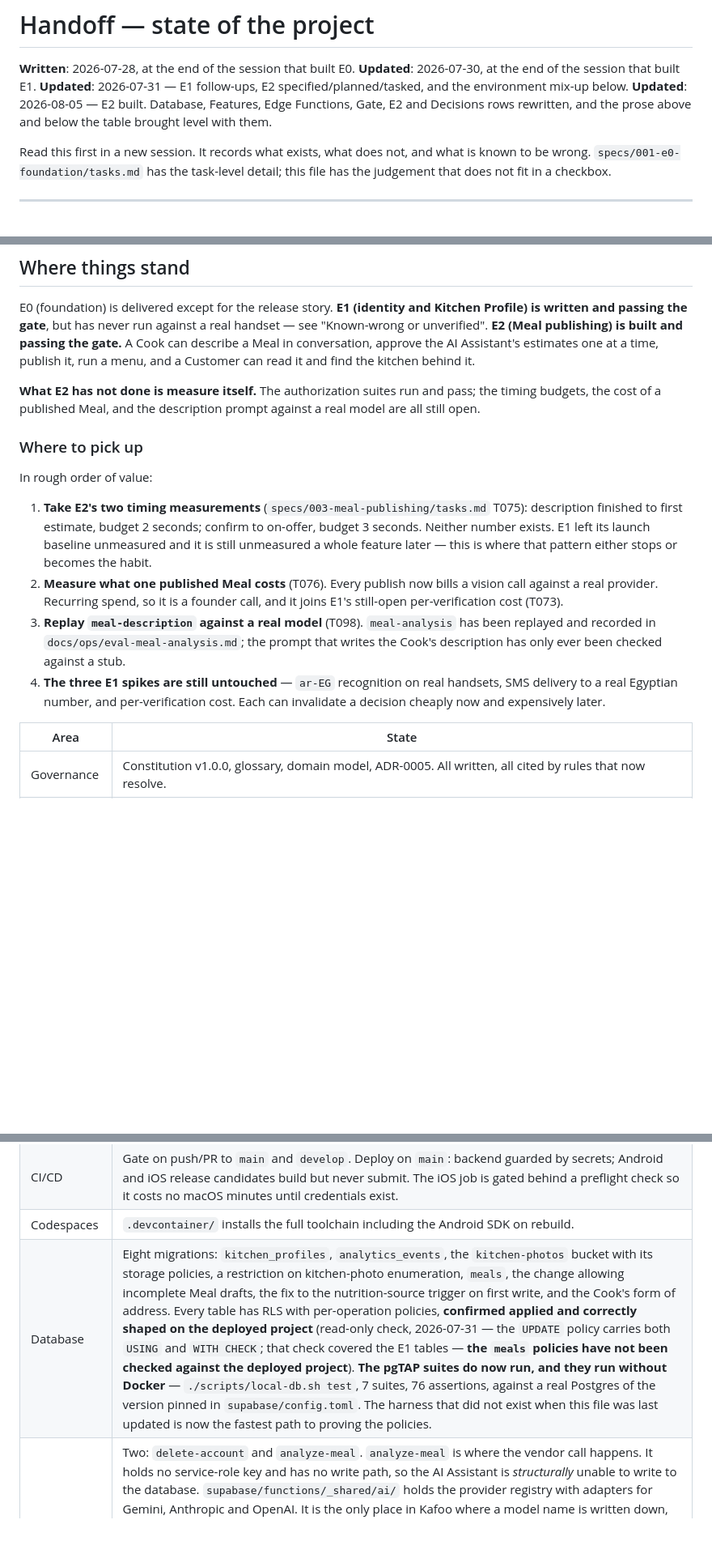
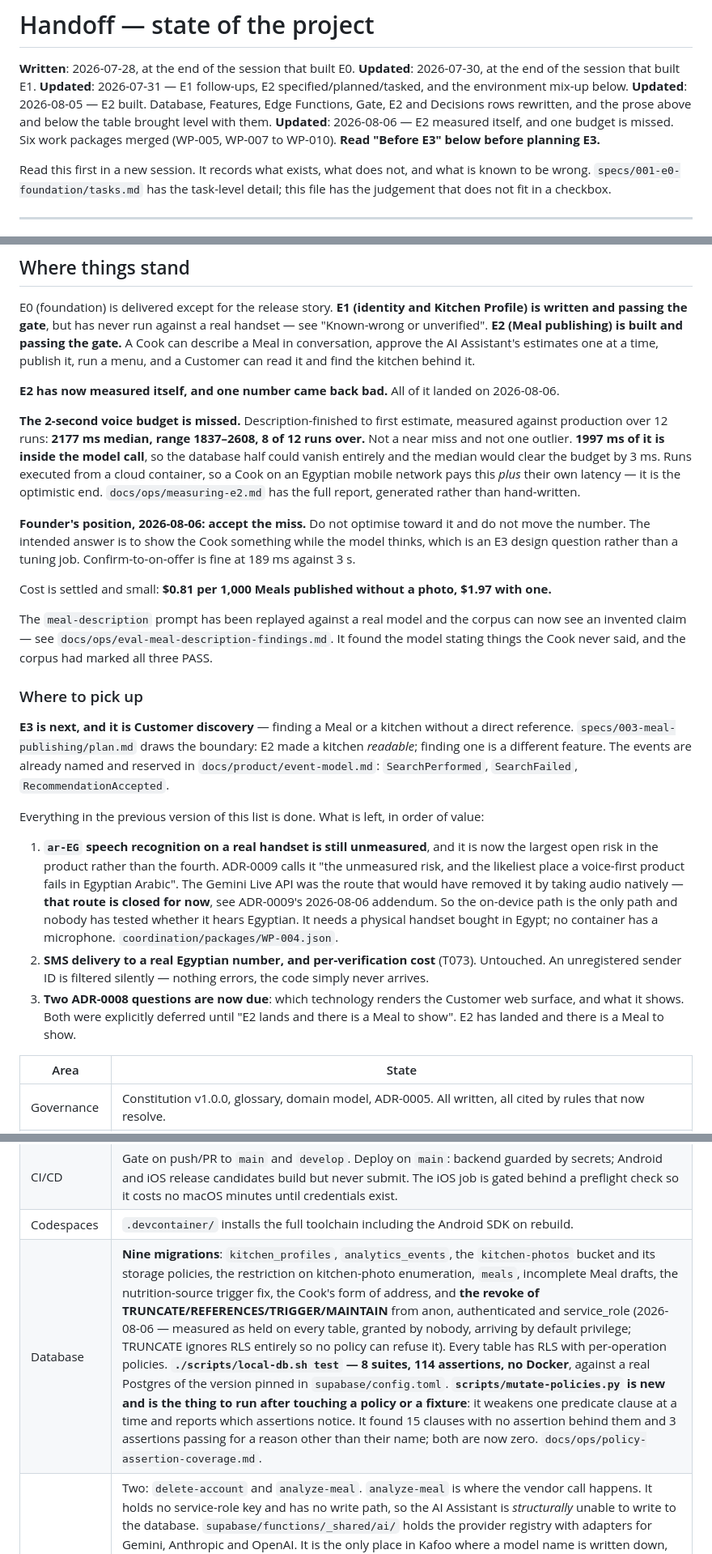
Before and after one commit to mzakaria81/kafoo, a Markdown page: docs/HANDOFF.md, 3 parts joined by grey strips. Shown at 81% size. Drawn GitHub-style; blank space fills up the shorter version.

```diff
--- a/docs/HANDOFF.md
+++ b/docs/HANDOFF.md
@@ -6,6 +6,8 @@
 below.
 **Updated**: 2026-08-05 — E2 built. Database, Features, Edge Functions, Gate, E2 and Decisions rows
 rewritten, and the prose above and below the table brought level with them.
+**Updated**: 2026-08-06 — E2 measured itself, and one budget is missed. Six work packages merged
+(WP-005, WP-007 to WP-010). **Read "Before E3" below before planning E3.**
 
 Read this first in a new session. It records what exists, what does not, and what is known to be
 wrong. `specs/001-e0-foundation/tasks.md` has the task-level detail; this file has the judgement
@@ -79,27 +81,46 @@ unverified". **E2 (Meal publishing) is built and passing the gate.** A Cook can
 conversation, approve the AI Assistant's estimates one at a time, publish it, run a menu, and a
 Customer can read it and find the kitchen behind it.
 
-**What E2 has not done is measure itself.** The authorization suites run and pass; the timing
-budgets, the cost of a published Meal, and the description prompt against a real model are all
-still open.
+**E2 has now measured itself, and one number came back bad.** All of it landed on 2026-08-06.
+
+**The 2-second voice budget is missed.** Description-finished to first estimate, measured against
+production over 12 runs: **2177 ms median, range 1837–2608, 8 of 12 runs over.** Not a near miss and
+not one outlier. **1997 ms of it is inside the model call**, so the database half could vanish
+entirely and the median would clear the budget by 3 ms. Runs executed from a cloud container, so a
+Cook on an Egyptian mobile network pays this *plus* their own latency — it is the optimistic end.
+`docs/ops/measuring-e2.md` has the full report, generated rather than hand-written.
+
+**Founder's position, 2026-08-06: accept the miss.** Do not optimise toward it and do not move the
+number. The intended answer is to show the Cook something while the model thinks, which is an E3
+design question rather than a tuning job. Confirm-to-on-offer is fine at 189 ms against 3 s.
+
+Cost is settled and small: **$0.81 per 1,000 Meals published without a photo, $1.97 with one.**
+
+The `meal-description` prompt has been replayed against a real model and the corpus can now see an
+invented claim — see `docs/ops/eval-meal-description-findings.md`. It found the model stating things
+the Cook never said, and the corpus had marked all three PASS.
 
 ### Where to pick up
 
-In rough order of value:
+**E3 is next, and it is Customer discovery** — finding a Meal or a kitchen without a direct
+reference. `specs/003-meal-publishing/plan.md` draws the boundary: E2 made a kitchen *readable*;
+finding one is a different feature. The events are already named and reserved in
+`docs/product/event-model.md`: `SearchPerformed`, `SearchFailed`, `RecommendationAccepted`.
 
-1. **Take E2's two timing measurements** (`specs/003-meal-publishing/tasks.md` T075): description
-   finished to first estimate, budget 2 seconds; confirm to on-offer, budget 3 seconds. Neither
-   number exists. E1 left its launch baseline unmeasured and it is still unmeasured a whole feature
-   later — this is where that pattern either stops or becomes the habit.
-2. **Measure what one published Meal costs** (T076). Every publish now bills a vision call against
-   a real provider. Recurring spend, so it is a founder call, and it joins E1's still-open
-   per-verification cost (T073).
-3. **Replay `meal-description` against a real model** (T098). `meal-analysis` has been replayed and
-   recorded in `docs/ops/eval-meal-analysis.md`; the prompt that writes the Cook's description has
-   only ever been checked against a stub.
-4. **The three E1 spikes are still untouched** — `ar-EG` recognition on real handsets, SMS delivery
-   to a real Egyptian number, and per-verification cost. Each can invalidate a decision cheaply now
-   and expensively later.
+Everything in the previous version of this list is done. What is left, in order of value:
+
+1. **`ar-EG` speech recognition on a real handset is still unmeasured**, and it is now the largest
+   open risk in the product rather than the fourth. ADR-0009 calls it "the unmeasured risk, and the
+   likeliest place a voice-first product fails in Egyptian Arabic". The Gemini Live API was the
+   route that would have removed it by taking audio natively — **that route is closed for now**, see
+   ADR-0009's 2026-08-06 addendum. So the on-device path is the only path and nobody has tested
+   whether it hears Egyptian. It needs a physical handset bought in Egypt; no container has a
+   microphone. `coordination/packages/WP-004.json`.
+2. **SMS delivery to a real Egyptian number, and per-verification cost** (T073). Untouched. An
+   unregistered sender ID is filtered silently — nothing errors, the code simply never arrives.
+3. **Two ADR-0008 questions are now due**: which technology renders the Customer web surface, and
+   what it shows. Both were explicitly deferred until "E2 lands and there is a Meal to show". E2 has
+   landed and there is a Meal to show.
 
 | Area | State |
 |---|---|
@@ -110,6 +131,6 @@ In rough order of value:
 | Agents | 7 review agents in `.claude/agents/`. |
 | CI/CD | Gate on push/PR to `main` and `develop`. Deploy on `main`: backend guarded by secrets; Android and iOS release candidates build but never submit. The iOS job is gated behind a preflight check so it costs no macOS minutes until credentials exist. |
 | Codespaces | `.devcontainer/` installs the full toolchain including the Android SDK on rebuild. |
-| Database | Eight migrations: `kitchen_profiles`, `analytics_events`, the `kitchen-photos` bucket with its storage policies, a restriction on kitchen-photo enumeration, `meals`, the change allowing incomplete Meal drafts, the fix to the nutrition-source trigger on first write, and the Cook's form of address. Every table has RLS with per-operation policies, **confirmed applied and correctly shaped on the deployed project** (read-only check, 2026-07-31 — the `UPDATE` policy carries both `USING` and `WITH CHECK`; that check covered the E1 tables — **the `meals` policies have not been checked against the deployed project**). **The pgTAP suites do now run, and they run without Docker** — `./scripts/local-db.sh test`, 7 suites, 76 assertions, against a real Postgres of the version pinned in `supabase/config.toml`. The harness that did not exist when this file was last updated is now the fastest path to proving the policies. |
+| Database | **Nine migrations**: `kitchen_profiles`, `analytics_events`, the `kitchen-photos` bucket and its storage policies, the restriction on kitchen-photo enumeration, `meals`, incomplete Meal drafts, the nutrition-source trigger fix, the Cook's form of address, and **the revoke of TRUNCATE/REFERENCES/TRIGGER/MAINTAIN** from anon, authenticated and service_role (2026-08-06 — measured as held on every table, granted by nobody, arriving by default privilege; TRUNCATE ignores RLS entirely so no policy can refuse it). Every table has RLS with per-operation policies. **`./scripts/local-db.sh test` — 8 suites, 114 assertions, no Docker**, against a real Postgres of the version pinned in `supabase/config.toml`. **`scripts/mutate-policies.py` is new and is the thing to run after touching a policy or a fixture**: it weakens one predicate clause at a time and reports which assertions notice. It found 15 clauses with no assertion behind them and 3 assertions passing for a reason other than their name; both are now zero. `docs/ops/policy-assertion-coverage.md`. |
 | Edge Functions | Two: `delete-account` and `analyze-meal`. `analyze-meal` is where the vendor call happens. It holds no service-role key and has no write path, so the AI Assistant is *structurally* unable to write to the database. `supabase/functions/_shared/ai/` holds the provider registry with adapters for Gemini, Anthropic and OpenAI. It is the only place in Kafoo where a model name is written down, and the gate fails if a model id appears anywhere else. Both functions type-check under `deno check` in the gate, as before. **New since E1**: the shared AI code has unit tests (`*_test.ts`) that run in the gate on every commit — the registry suite is what keeps the one-variable provider switch honest, because a half-added provider or a silent fallback to the wrong one would pass every other check. `delete-account` has **still never been executed** — that needs Docker for the local stack. `analyze-meal` *has* been called against a real provider, which is how the model defaults were measured. |
 | Features | E1 complete: phone sign-in, the Kitchen Profile conversation, editing, the public view, account removal, recovery email, change-of-number. E2 complete: publishing a Meal by conversation with AI-assisted estimates the Cook approves one at a time; the Cook's menu (put on offer, take off, retire, delete a draft); editing a published Meal one detail at a time; and the Customer's public view of a Meal. E2 also kept E1's inherited obligation: the migration that creates `meals` carries the widening `SELECT` policy on `kitchen_profiles`, so a Kitchen Profile with a Meal on offer is now findable by a Customer. That was impossible in E1. **Still no Order** — it is the next thing that does not exist. |
```
Also changed, not shown: other parts of docs/HANDOFF.md (+57 -2 lines).
